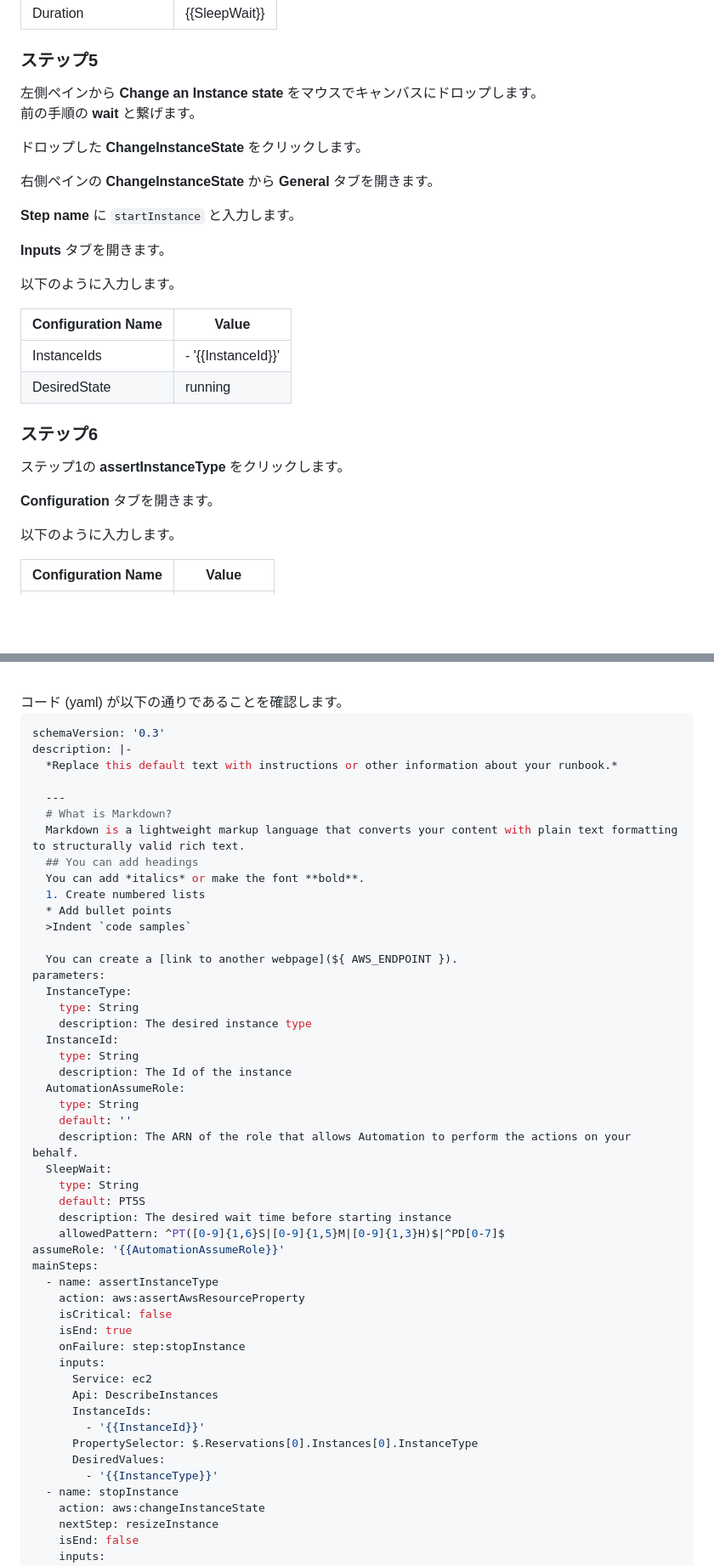
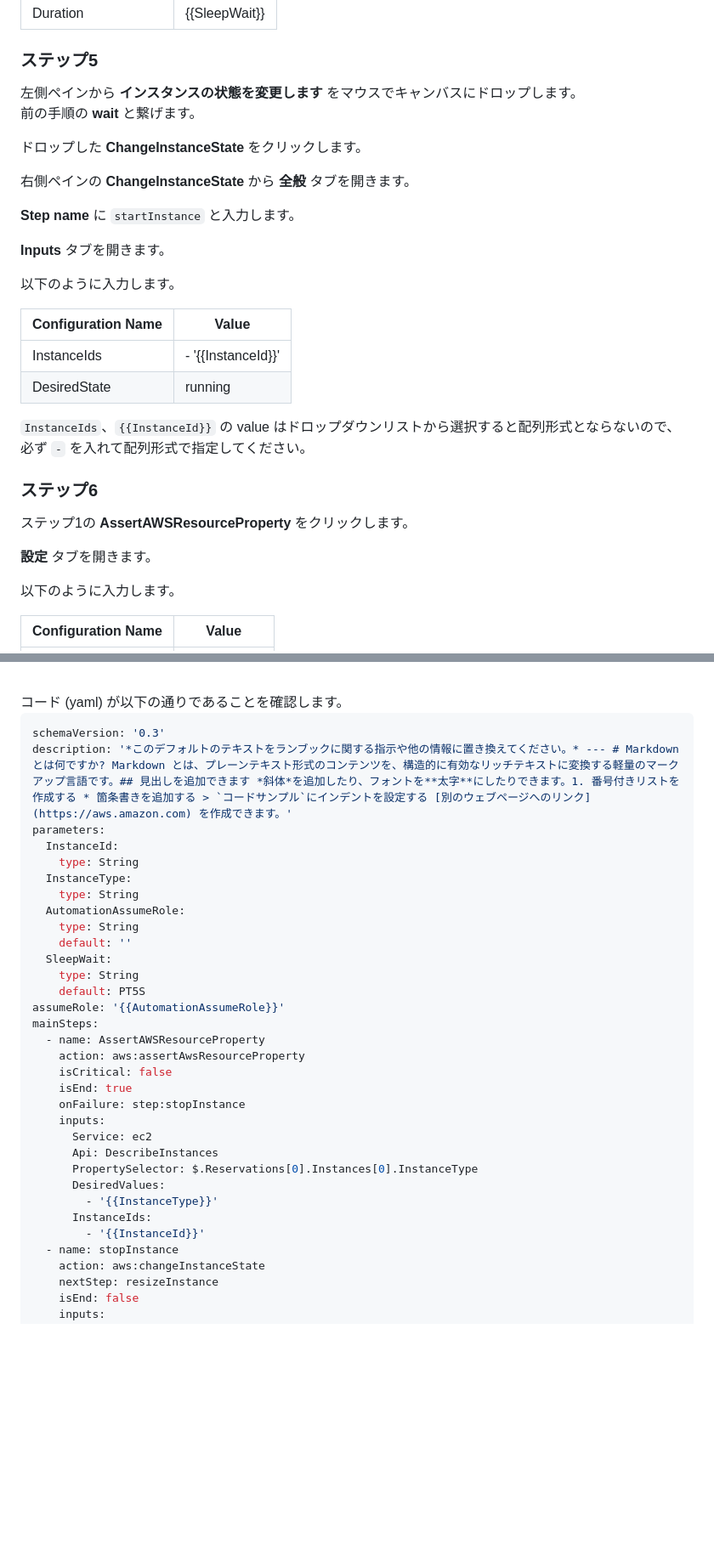
Before and after one commit to YoshiiRyo1/systemsmanager-handson, a Markdown page: chapter05.md, 2 parts joined by grey strips. Shown at 85% size. GitHub-like rendering; blank space fills up the shorter version.

````diff
--- a/chapter05.md
+++ b/chapter05.md
@@ -221,12 +184,12 @@ Systems Manager 画面の左ペインにある **変更管理** → **オート
 
 ### ステップ5
 
-左側ペインから **Change an Instance state** をマウスでキャンバスにドロップします。
+左側ペインから **インスタンスの状態を変更します** をマウスでキャンバスにドロップします。
 前の手順の **wait** と繋げます。
 
 ドロップした **ChangeInstanceState** をクリックします。
 
-右側ペインの **ChangeInstanceState** から **General** タブを開きます。
+右側ペインの **ChangeInstanceState** から **全般** タブを開きます。
 
 **Step name** に `startInstance` と入力します。
 
@@ -235,15 +198,17 @@ Systems Manager 画面の左ペインにある **変更管理** → **オート
 以下のように入力します。
 
 | Configuration Name | Value              |
-| ------------------ |--------------------|
+| ------------------ | ------------------ |
 | InstanceIds        | - '{{InstanceId}}' |
 | DesiredState       | running            |
 
+`InstanceIds`、`{{InstanceId}}` の value はドロップダウンリストから選択すると配列形式とならないので、必ず `-` を入れて配列形式で指定してください。
+
 ### ステップ6
 
-ステップ1の **assertInstanceType** をクリックします。
+ステップ1の **AssertAWSResourceProperty** をクリックします。
 
-**Configuration** タブを開きます。
+**設定** タブを開きます。
 
 以下のように入力します。
 
@@ -264,38 +229,21 @@ Systems Manager 画面の左ペインにある **変更管理** → **オート
 
 ```yaml
 schemaVersion: '0.3'
-description: |-
-  *Replace this default text with instructions or other information about your runbook.*
-
-  ---
-  # What is Markdown?
-  Markdown is a lightweight markup language that converts your content with plain text formatting to structurally valid rich text.
-  ## You can add headings
-  You can add *italics* or make the font **bold**.
-  1. Create numbered lists
-  * Add bullet points
-  >Indent `code samples`
-
-  You can create a [link to another webpage](${ AWS_ENDPOINT }).
+description: '*このデフォルトのテキストをランブックに関する指示や他の情報に置き換えてください。* --- # Markdown とは何ですか? Markdown とは、プレーンテキスト形式のコンテンツを、構造的に有効なリッチテキストに変換する軽量のマークアップ言語です。## 見出しを追加できます *斜体*を追加したり、フォントを**太字**にしたりできます。1. 番号付きリストを作成する * 箇条書きを追加する > `コードサンプル`にインデントを設定する [別のウェブページへのリンク](https://aws.amazon.com) を作成できます。'
 parameters:
+  InstanceId:
+    type: String
   InstanceType:
     type: String
-    description: The desired instance type
-  InstanceId:
-    type: String
-    description: The Id of the instance
   AutomationAssumeRole:
     type: String
     default: ''
-    description: The ARN of the role that allows Automation to perform the actions on your behalf.
   SleepWait:
     type: String
     default: PT5S
-    description: The desired wait time before starting instance
-    allowedPattern: ^PT([0-9]{1,6}S|[0-9]{1,5}M|[0-9]{1,3}H)$|^PD[0-7]$
 assumeRole: '{{AutomationAssumeRole}}'
 mainSteps:
-  - name: assertInstanceType
+  - name: AssertAWSResourceProperty
     action: aws:assertAwsResourceProperty
     isCritical: false
     isEnd: true
@@ -303,11 +251,11 @@ mainSteps:
     inputs:
       Service: ec2
       Api: DescribeInstances
-      InstanceIds:
-        - '{{InstanceId}}'
       PropertySelector: $.Reservations[0].Instances[0].InstanceType
       DesiredValues:
         - '{{InstanceType}}'
+      InstanceIds:
+        - '{{InstanceId}}'
   - name: stopInstance
     action: aws:changeInstanceState
     nextStep: resizeInstance
````
Also changed, not shown: other parts of chapter05.md (+33 -70 lines).
